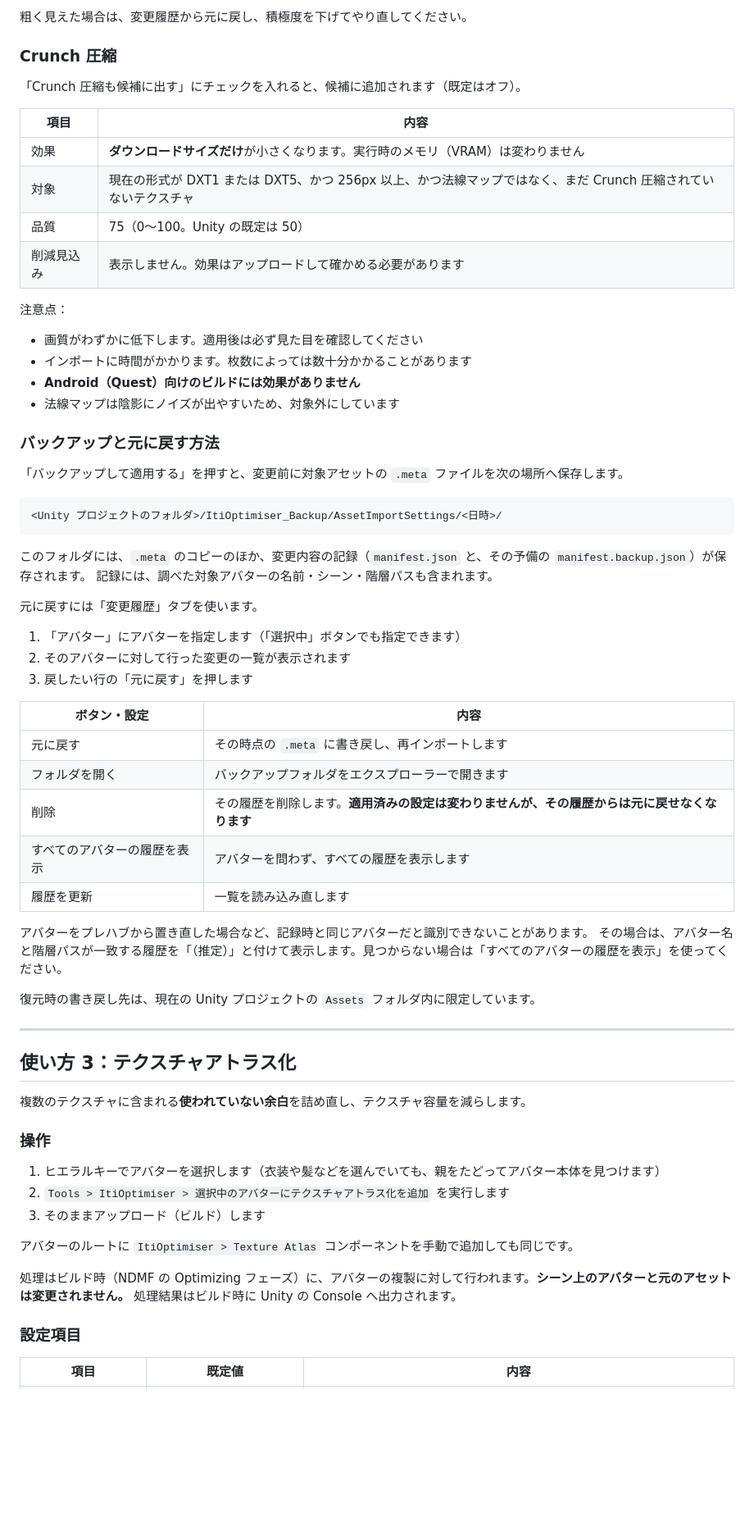
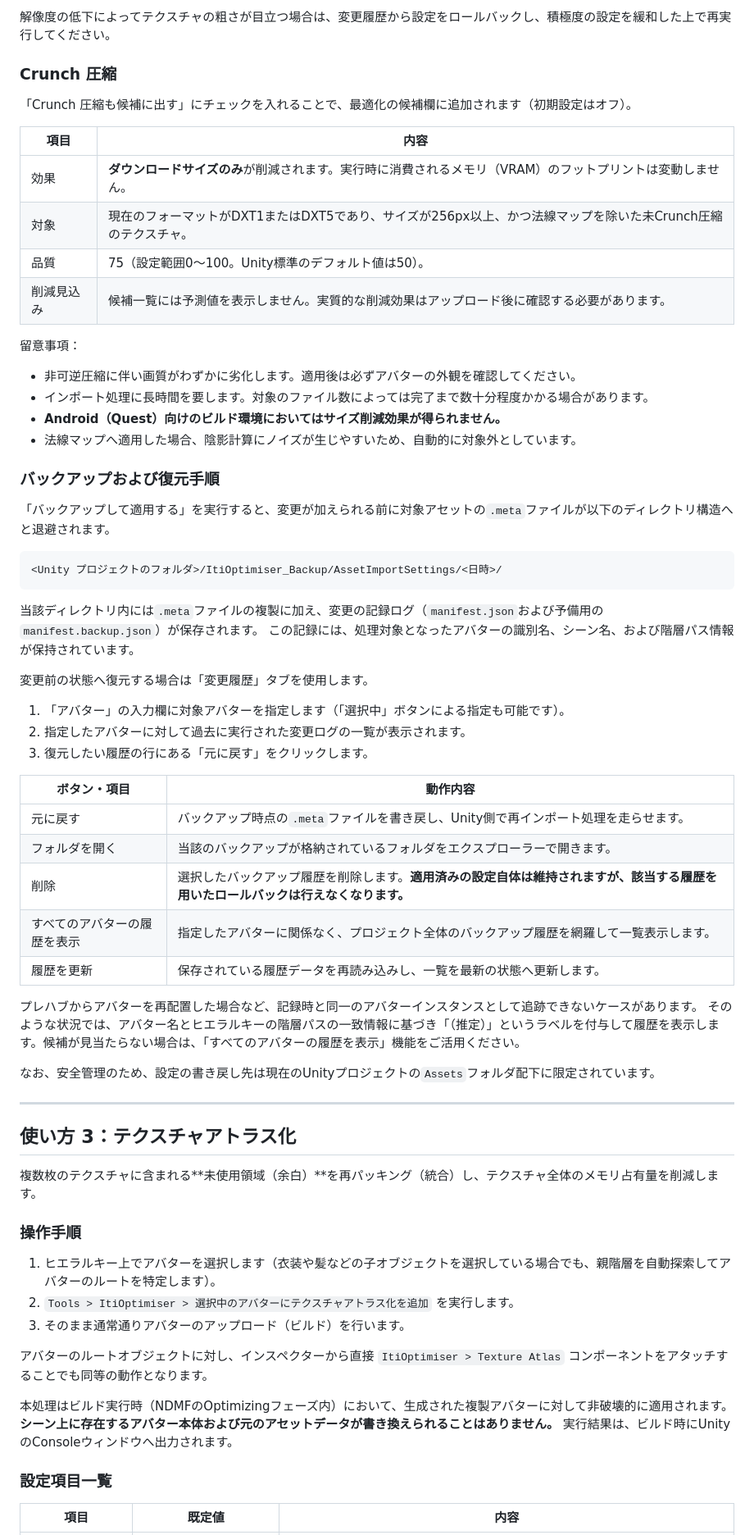
Before and after one commit to lil2943/ItiOpti, a Markdown page: README.md, the part around one of its changes. Shown at 82% size. GitHub-like rendering; blank space fills up the shorter version.

````diff
--- a/README.md
+++ b/README.md
@@ -160,72 +160,72 @@ https://lil2943.github.io/ItiOpti/index.json
 
-粗く見えた場合は、変更履歴から元に戻し、積極度を下げてやり直してください。
+解像度の低下によってテクスチャの粗さが目立つ場合は、変更履歴から設定をロールバックし、積極度の設定を緩和した上で再実行してください。
 
 ### Crunch 圧縮
 
-「Crunch 圧縮も候補に出す」にチェックを入れると、候補に追加されます（既定はオフ）。
+「Crunch 圧縮も候補に出す」にチェックを入れることで、最適化の候補欄に追加されます（初期設定はオフ）。
 
 | 項目 | 内容 |
 |---|---|
-| 効果 | **ダウンロードサイズだけ**が小さくなります。実行時のメモリ（VRAM）は変わりません |
-| 対象 | 現在の形式が DXT1 または DXT5、かつ 256px 以上、かつ法線マップではなく、まだ Crunch 圧縮されていないテクスチャ |
-| 品質 | 75（0〜100。Unity の既定は 50） |
-| 削減見込み | 表示しません。効果はアップロードして確かめる必要があります |
+| 効果 | **ダウンロードサイズのみ**が削減されます。実行時に消費されるメモリ（VRAM）のフットプリントは変動しません。 |
+| 対象 | 現在のフォーマットがDXT1またはDXT5であり、サイズが256px以上、かつ法線マップを除いた未Crunch圧縮のテクスチャ。 |
+| 品質 | 75（設定範囲0〜100。Unity標準のデフォルト値は50）。 |
+| 削減見込み | 候補一覧には予測値を表示しません。実質的な削減効果はアップロード後に確認する必要があります。 |
 
-注意点：
+留意事項：
 
-- 画質がわずかに低下します。適用後は必ず見た目を確認してください
-- インポートに時間がかかります。枚数によっては数十分かかることがあります
-- **Android（Quest）向けのビルドには効果がありません**
-- 法線マップは陰影にノイズが出やすいため、対象外にしています
+- 非可逆圧縮に伴い画質がわずかに劣化します。適用後は必ずアバターの外観を確認してください。
+- インポート処理に長時間を要します。対象のファイル数によっては完了まで数十分程度かかる場合があります。
+- **Android（Quest）向けのビルド環境においてはサイズ削減効果が得られません。**
+- 法線マップへ適用した場合、陰影計算にノイズが生じやすいため、自動的に対象外としています。
 
-### バックアップと元に戻す方法
+### バックアップおよび復元手順
 
-「バックアップして適用する」を押すと、変更前に対象アセットの `.meta` ファイルを次の場所へ保存します。
+「バックアップして適用する」を実行すると、変更が加えられる前に対象アセットの`.meta`ファイルが以下のディレクトリ構造へと退避されます。
 
 ```
 <Unity プロジェクトのフォルダ>/ItiOptimiser_Backup/AssetImportSettings/<日時>/
 ```
 
-このフォルダには、`.meta` のコピーのほか、変更内容の記録（`manifest.json` と、その予備の `manifest.backup.json`）が保存されます。
-記録には、調べた対象アバターの名前・シーン・階層パスも含まれます。
+当該ディレクトリ内には`.meta`ファイルの複製に加え、変更の記録ログ（`manifest.json`および予備用の`manifest.backup.json`）が保存されます。
+この記録には、処理対象となったアバターの識別名、シーン名、および階層パス情報が保持されています。
 
-元に戻すには「変更履歴」タブを使います。
+変更前の状態へ復元する場合は「変更履歴」タブを使用します。
 
-1. 「アバター」にアバターを指定します（「選択中」ボタンでも指定できます）
-2. そのアバターに対して行った変更の一覧が表示されます
-3. 戻したい行の「元に戻す」を押します
+1. 「アバター」の入力欄に対象アバターを指定します（「選択中」ボタンによる指定も可能です）。
+2. 指定したアバターに対して過去に実行された変更ログの一覧が表示されます。
+3. 復元したい履歴の行にある「元に戻す」をクリックします。
 
-| ボタン・設定 | 内容 |
+| ボタン・項目 | 動作内容 |
 |---|---|
-| 元に戻す | その時点の `.meta` に書き戻し、再インポートします |
-| フォルダを開く | バックアップフォルダをエクスプローラーで開きます |
-| 削除 | その履歴を削除します。**適用済みの設定は変わりませんが、その履歴からは元に戻せなくなります** |
-| すべてのアバターの履歴を表示 | アバターを問わず、すべての履歴を表示します |
-| 履歴を更新 | 一覧を読み込み直します |
+| 元に戻す | バックアップ時点の`.meta`ファイルを書き戻し、Unity側で再インポート処理を走らせます。 |
+| フォルダを開く | 当該のバックアップが格納されているフォルダをエクスプローラーで開きます。 |
+| 削除 | 選択したバックアップ履歴を削除します。**適用済みの設定自体は維持されますが、該当する履歴を用いたロールバックは行えなくなります。** |
+| すべてのアバターの履歴を表示 | 指定したアバターに関係なく、プロジェクト全体のバックアップ履歴を網羅して一覧表示します。 |
+| 履歴を更新 | 保存されている履歴データを再読み込みし、一覧を最新の状態へ更新します。 |
 
-アバターをプレハブから置き直した場合など、記録時と同じアバターだと識別できないことがあります。
-その場合は、アバター名と階層パスが一致する履歴を「（推定）」と付けて表示します。見つからない場合は「すべてのアバターの履歴を表示」を使ってください。
+プレハブからアバターを再配置した場合など、記録時と同一のアバターインスタンスとして追跡できないケースがあります。
+そのような状況では、アバター名とヒエラルキーの階層パスの一致情報に基づき「（推定）」というラベルを付与して履歴を表示します。候補が見当たらない場合は、「すべてのアバターの履歴を表示」機能をご活用ください。
 
-復元時の書き戻し先は、現在の Unity プロジェクトの `Assets` フォルダ内に限定しています。
+なお、安全管理のため、設定の書き戻し先は現在のUnityプロジェクトの`Assets`フォルダ配下に限定されています。
 
 ---
 
 ## 使い方 3：テクスチャアトラス化
 
-複数のテクスチャに含まれる**使われていない余白**を詰め直し、テクスチャ容量を減らします。
+複数枚のテクスチャに含まれる**未使用領域（余白）**を再パッキング（統合）し、テクスチャ全体のメモリ占有量を削減します。
 
-### 操作
+### 操作手順
 
-1. ヒエラルキーでアバターを選択します（衣装や髪などを選んでいても、親をたどってアバター本体を見つけます）
-2. `Tools > ItiOptimiser > 選択中のアバターにテクスチャアトラス化を追加` を実行します
-3. そのままアップロード（ビルド）します
+1. ヒエラルキー上でアバターを選択します（衣装や髪などの子オブジェクトを選択している場合でも、親階層を自動探索してアバターのルートを特定します）。
+2. `Tools > ItiOptimiser > 選択中のアバターにテクスチャアトラス化を追加` を実行します。
+3. そのまま通常通りアバターのアップロード（ビルド）を行います。
 
-アバターのルートに `ItiOptimiser > Texture Atlas` コンポーネントを手動で追加しても同じです。
+アバターのルートオブジェクトに対し、インスペクターから直接 `ItiOptimiser > Texture Atlas` コンポーネントをアタッチすることでも同等の動作となります。
 
-処理はビルド時（NDMF の Optimizing フェーズ）に、アバターの複製に対して行われます。**シーン上のアバターと元のアセットは変更されません。**
-処理結果はビルド時に Unity の Console へ出力されます。
+本処理はビルド実行時（NDMFのOptimizingフェーズ内）において、生成された複製アバターに対して非破壊的に適用されます。**シーン上に存在するアバター本体および元のアセットデータが書き換えられることはありません。**
+実行結果は、ビルド時にUnityのConsoleウィンドウへ出力されます。
 
-### 設定項目
+### 設定項目一覧
 
 | 項目 | 既定値 | 内容 |
 |---|---|---|
````
Also changed, not shown: other parts of README.md (+116 -116 lines).
